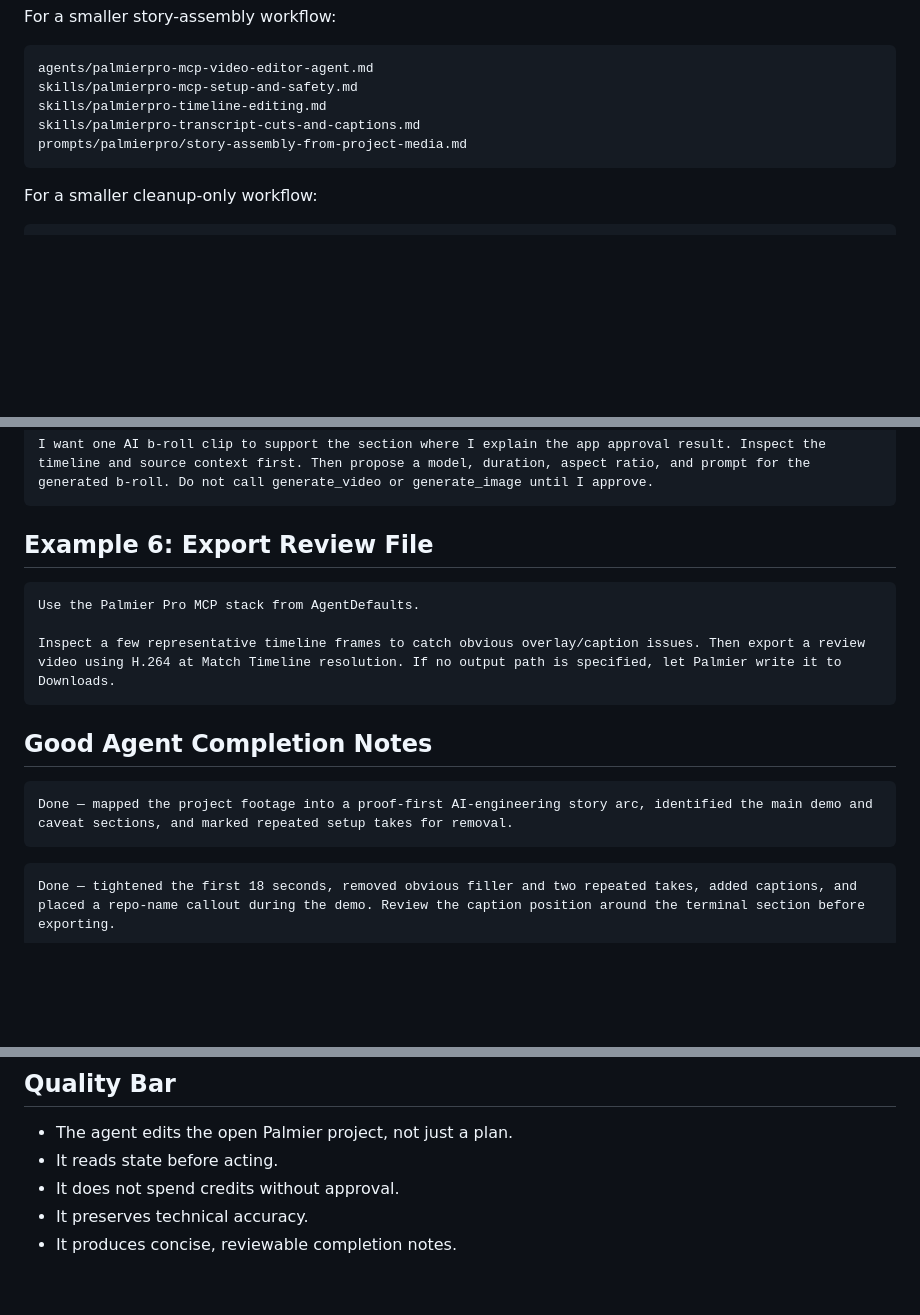
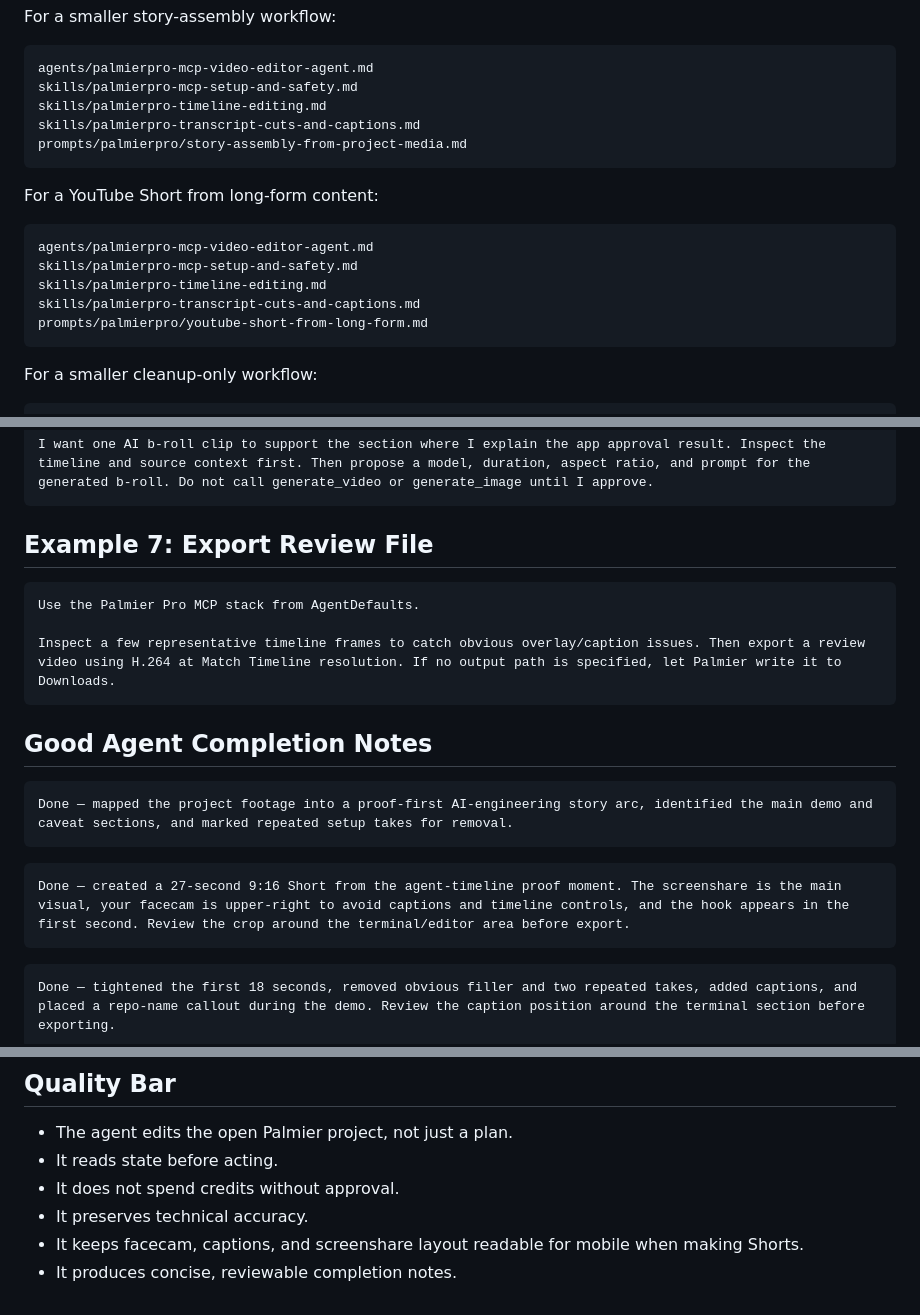
Before and after one commit to Quazmoz/agentdefaults, a Markdown page: examples/palmierpro-mcp-workflow.md, 3 parts joined by grey strips. Drawn GitHub-style; blank space fills up the shorter version.

````diff
--- a/examples/palmierpro-mcp-workflow.md
+++ b/examples/palmierpro-mcp-workflow.md
@@ -29,6 +29,16 @@ skills/palmierpro-transcript-cuts-and-captions.md
 prompts/palmierpro/story-assembly-from-project-media.md
 ```
 
+For a YouTube Short from long-form content:
+
+```text
+agents/palmierpro-mcp-video-editor-agent.md
+skills/palmierpro-mcp-setup-and-safety.md
+skills/palmierpro-timeline-editing.md
+skills/palmierpro-transcript-cuts-and-captions.md
+prompts/palmierpro/youtube-short-from-long-form.md
+```
+
 For a smaller cleanup-only workflow:
 
 ```text
@@ -100,7 +131,7 @@ Use the Palmier Pro AI generation workflow from AgentDefaults.
 I want one AI b-roll clip to support the section where I explain the app approval result. Inspect the timeline and source context first. Then propose a model, duration, aspect ratio, and prompt for the generated b-roll. Do not call generate_video or generate_image until I approve.
 ```
 
-## Example 6: Export Review File
+## Example 7: Export Review File
 
 ```text
 Use the Palmier Pro MCP stack from AgentDefaults.
@@ -112,6 +143,10 @@ Inspect a few representative timeline frames to catch obvious overlay/caption is
 
 ```text
 Done — mapped the project footage into a proof-first AI-engineering story arc, identified the main demo and caveat sections, and marked repeated setup takes for removal.
+```
+
+```text
+Done — created a 27-second 9:16 Short from the agent-timeline proof moment. The screenshare is the main visual, your facecam is upper-right to avoid captions and timeline controls, and the hook appears in the first second. Review the crop around the terminal/editor area before export.
 ```
 
 ```text
@@ -132,4 +167,5 @@ Export started — Palmier is rendering an H.264 review file to Downloads and sh
 - It reads state before acting.
 - It does not spend credits without approval.
 - It preserves technical accuracy.
+- It keeps facecam, captions, and screenshare layout readable for mobile when making Shorts.
 - It produces concise, reviewable completion notes.
````
Also changed, not shown: other parts of examples/palmierpro-mcp-workflow.md (+30 -9 lines).
